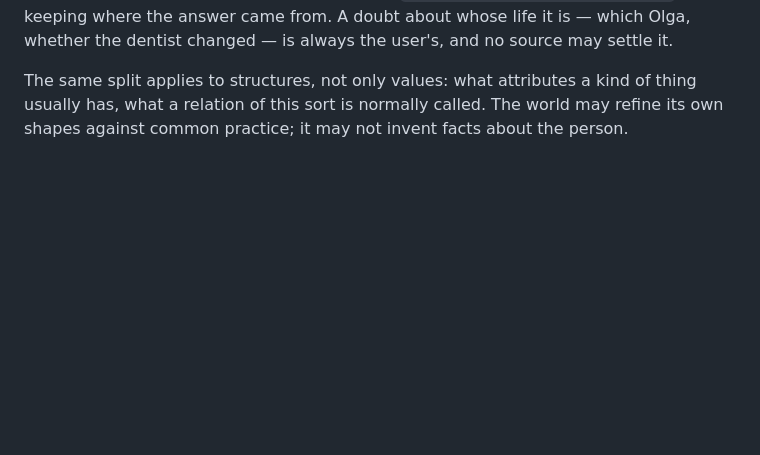
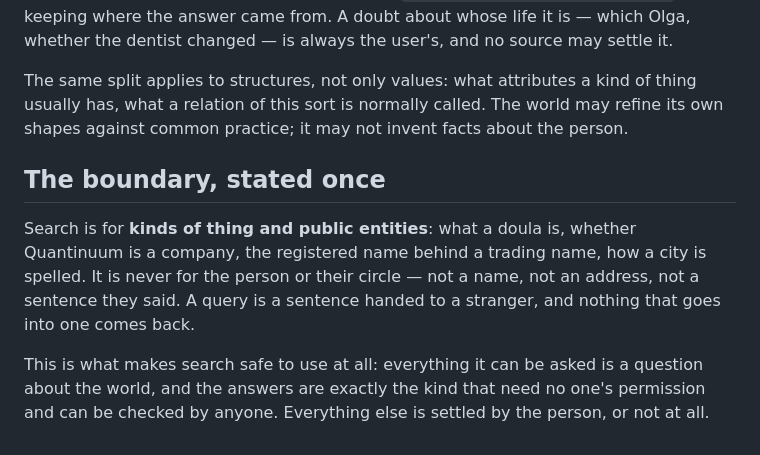
Before and after one commit to mihail-gribov/terraweaver, a Markdown page: docs/ideas-research.md, the part around the change. Rendered like a GitHub page; blank space fills up the shorter version.

```diff
--- a/docs/ideas-research.md
+++ b/docs/ideas-research.md
@@ -69,3 +69,15 @@ the user's, and no source may settle it.
 The same split applies to structures, not only values: what attributes a kind of thing usually
 has, what a relation of this sort is normally called. The world may refine its own shapes
 against common practice; it may not invent facts about the person.
+
+
+## The boundary, stated once
+
+Search is for **kinds of thing and public entities**: what a doula is, whether Quantinuum is a
+company, the registered name behind a trading name, how a city is spelled. It is never for the
+person or their circle — not a name, not an address, not a sentence they said. A query is a
+sentence handed to a stranger, and nothing that goes into one comes back.
+
+This is what makes search safe to use at all: everything it can be asked is a question about the
+world, and the answers are exactly the kind that need no one's permission and can be checked by
+anyone. Everything else is settled by the person, or not at all.
```
Also changed, not shown: docs/architecture.md (+27 -0 lines).
